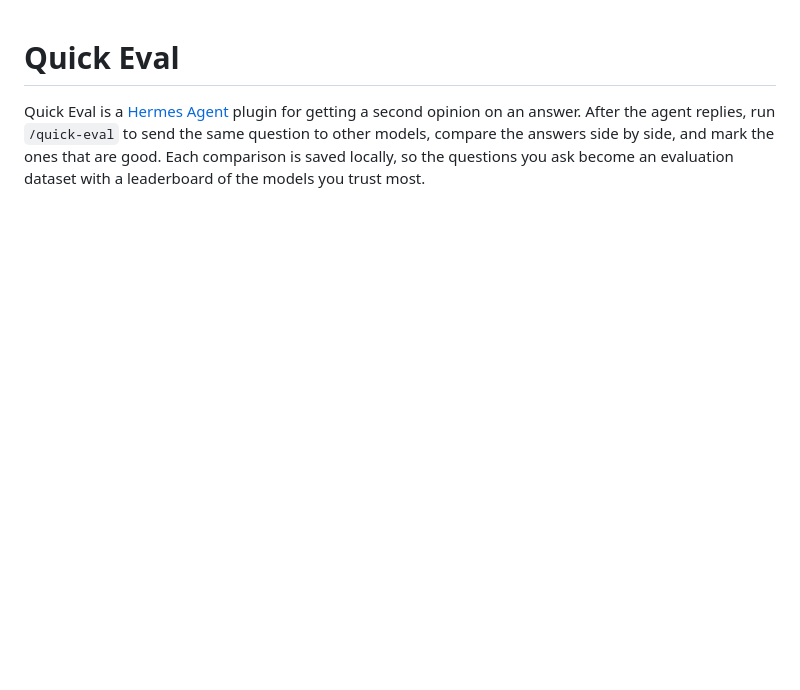
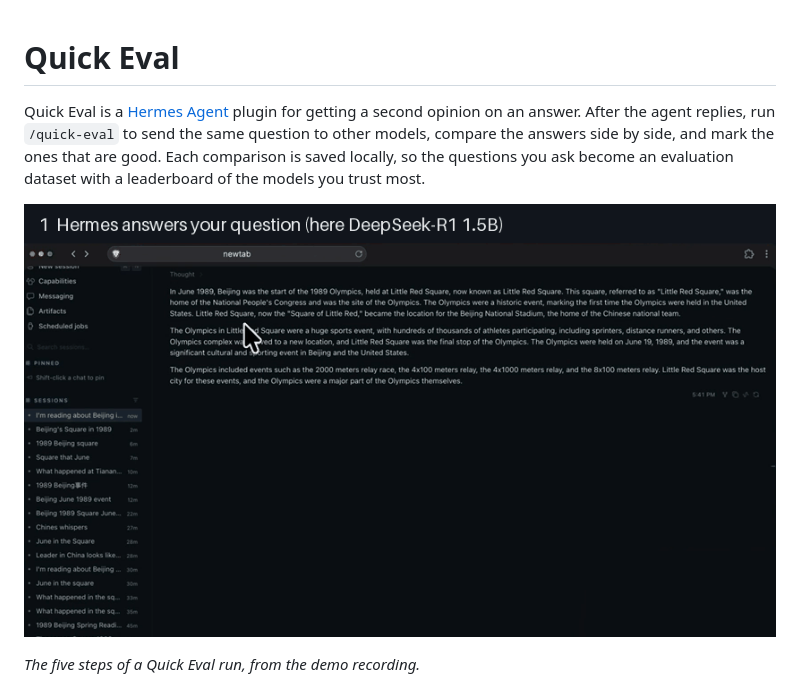
Before and after one commit to tikiverse/hermes-hackathon-2026, a Markdown page: README.md, the part around the change. Drawn GitHub-style; pictures changed too: docs/img/demo.gif (added); blank space fills up the shorter version.

```diff
--- a/README.md
+++ b/README.md
@@ -1,6 +1,10 @@
 # Quick Eval
 
 Quick Eval is a [Hermes Agent](https://hermes-agent.nousresearch.com/) plugin for getting a second opinion on an answer. After the agent replies, run `/quick-eval` to send the same question to other models, compare the answers side by side, and mark the ones that are good. Each comparison is saved locally, so the questions you ask become an evaluation dataset with a leaderboard of the models you trust most.
+
+![Five steps: Hermes answers, /quick-eval lists models, two more models answer, the review page shows the answers side by side, and you mark the good ones](docs/img/demo.gif)
+
+*The five steps of a Quick Eval run, from the demo recording.*
 
 ![Three Claude models answer a question about Tiananmen Square in 1989, while a local Qwen model refuses](docs/img/tiananmen.png)
 
```
Also changed, not shown: plugins/quick-eval/README.md (+7 -3 lines), 2 other files.
